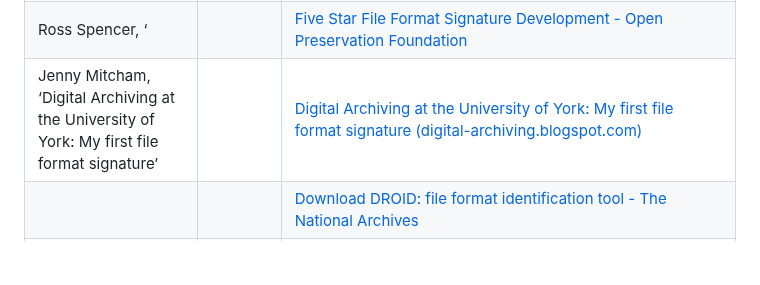
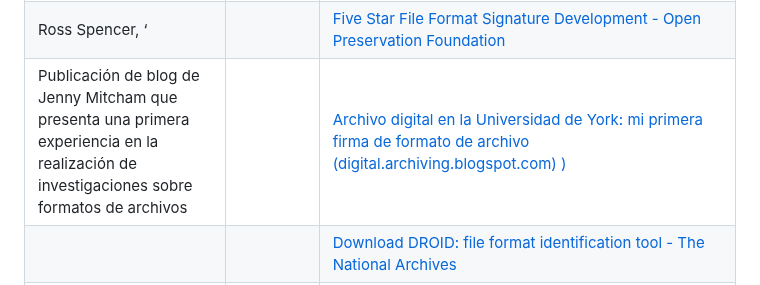
Before and after one commit to digital-preservation/PRONOM_Research, a Markdown page: Resources/PRONOM Paquete de inicio.md, the part around one of its changes. GitHub-like rendering; blank space fills up the shorter version.

```diff
--- a/Resources/PRONOM Paquete de inicio.md
+++ b/Resources/PRONOM Paquete de inicio.md
@@ -462,9 +461,10 @@ Felicitaciones por completar su investigación sobre el formato de archivo. Espe
 <td><a href="https://openpreservation.org/blogs/five-star-file-format-signature-development/">Five Star File Format Signature Development - Open Preservation Foundation</a></td>
 </tr>
 <tr class="odd">
-<td>Jenny Mitcham, ‘Digital Archiving at the University of York: My first file format signature’</td>
+<td>Publicación de blog de Jenny Mitcham que presenta una primera experiencia en la realización de investigaciones sobre formatos de archivos</td>
 <td></td>
-<td><a href="http://digital-archiving.blogspot.com/2016/08/my-first-file-format-signature_88.html">Digital Archiving at the University of York: My first file format signature (digital-archiving.blogspot.com)</a></td>
+<td><a href="http://digital-archiving.blogspot.com/2016/08/my-first-file-format-signature_88.html">Archivo digital en la Universidad de York: mi primera firma de formato de archivo (digital.archiving.blogspot.com)
+)</a></td>
 </tr>
 <tr class="even">
 <td></td>
```
Also changed, not shown: other parts of Resources/PRONOM Paquete de inicio.md (+1 -2 lines).
